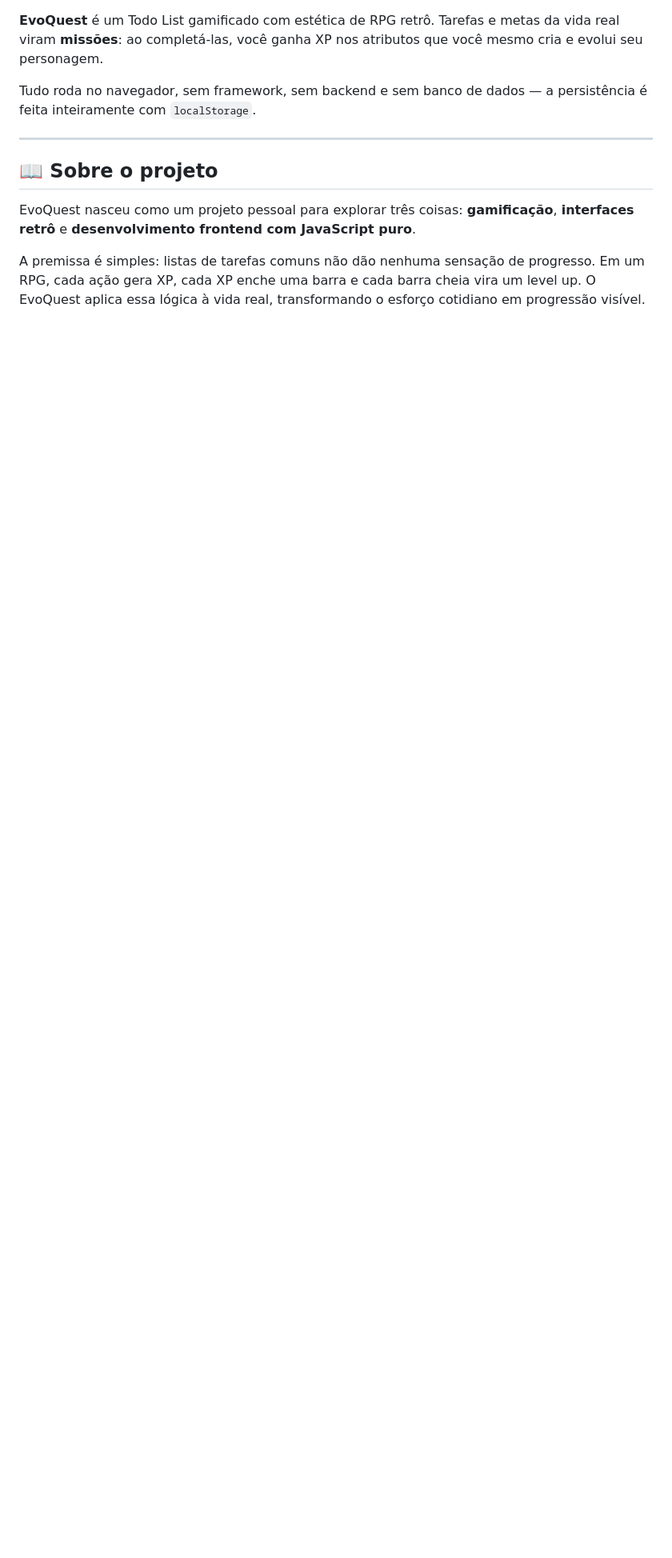
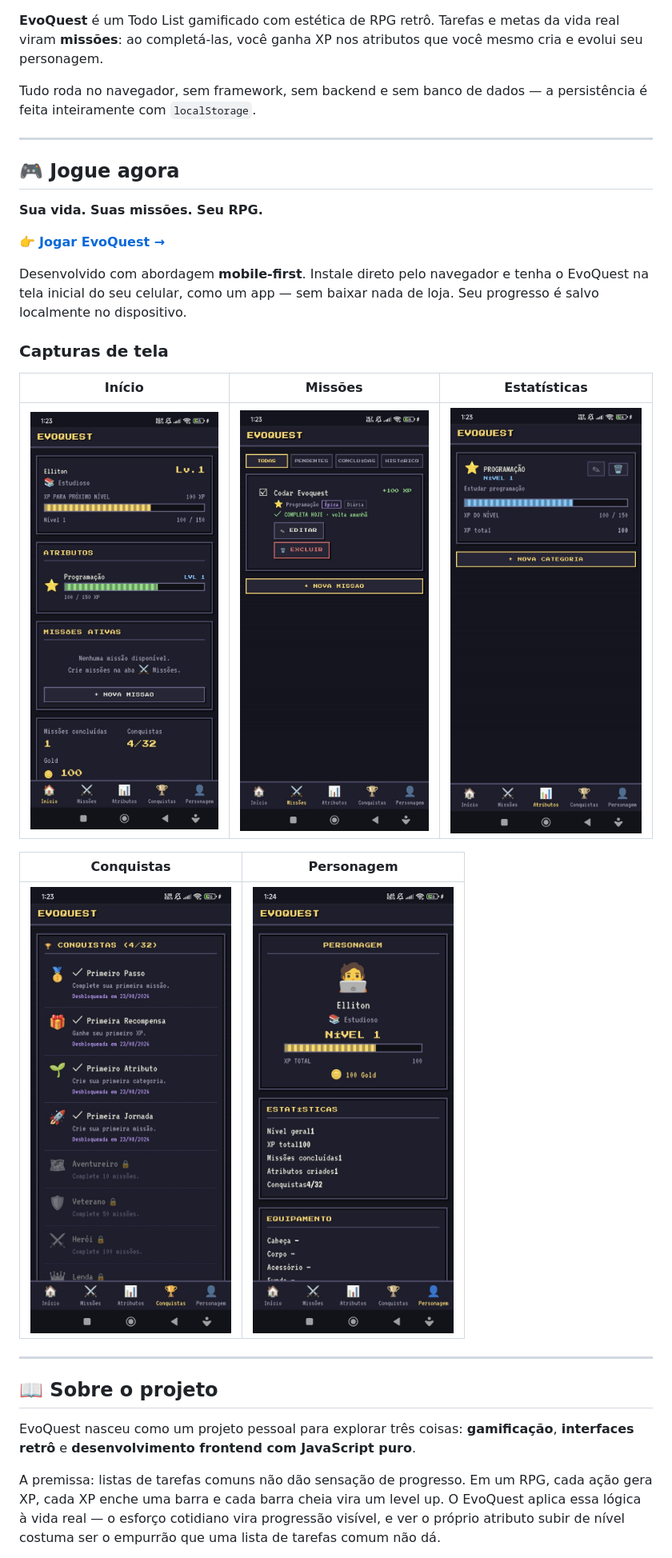
Before and after one commit to Elliton-Luis/evo-quest, a Markdown page: README.md, the part around the change printed below. Shown: that part at 80% size. Rendered like a GitHub page; pictures changed too: img/conquistas.jpeg (added), img/estatisticas.jpeg (added), img/inicio.jpeg (added); blank space fills up the shorter version.

Commit message:
docs(README): reorganize sections, add screenshots, update test instructions

```diff
--- a/README.md
+++ b/README.md
@@ -13,9 +13,29 @@ Tudo roda no navegador, sem framework, sem backend e sem banco de dados — a pe
 
 ---
 
+## 🎮 Jogue agora
+
+**Sua vida. Suas missões. Seu RPG.**
+
+👉 **[Jogar EvoQuest →](SEU_LINK_AQUI)**
+
+Desenvolvido com abordagem **mobile-first**. Instale direto pelo navegador e tenha o EvoQuest na tela inicial do seu celular, como um app — sem baixar nada de loja. Seu progresso é salvo localmente no dispositivo.
+
+### Capturas de tela
+
+| Início | Missões | Estatísticas |
+|---|---|---|
+| ![Início](img/inicio.jpeg) | ![Missões](img/missoes.jpeg) | ![Estatísticas](img/estatisticas.jpeg) |
+
+| Conquistas | Personagem |
+|---|---|
+| ![Conquistas](img/conquistas.jpeg) | ![Personagem](img/personagem.jpeg) |
+
+---
+
 ## 📖 Sobre o projeto
 
 EvoQuest nasceu como um projeto pessoal para explorar três coisas: **gamificação**, **interfaces retrô** e **desenvolvimento frontend com JavaScript puro**.
 
-A premissa é simples: listas de tarefas comuns não dão nenhuma sensação de progresso. Em um RPG, cada ação gera XP, cada XP enche uma barra e cada barra cheia vira um level up. O EvoQuest aplica essa lógica à vida real, transformando o esforço cotidiano em progressão visível.
+A premissa: listas de tarefas comuns não dão sensação de progresso. Em um RPG, cada ação gera XP, cada XP enche uma barra e cada barra cheia vira um level up. O EvoQuest aplica essa lógica à vida real — o esforço cotidiano vira progressão visível, e ver o próprio atributo subir de nível costuma ser o empurrão que uma lista de tarefas comum não dá.
 
```
Also changed, not shown: other parts of README.md (+17 -48 lines).
